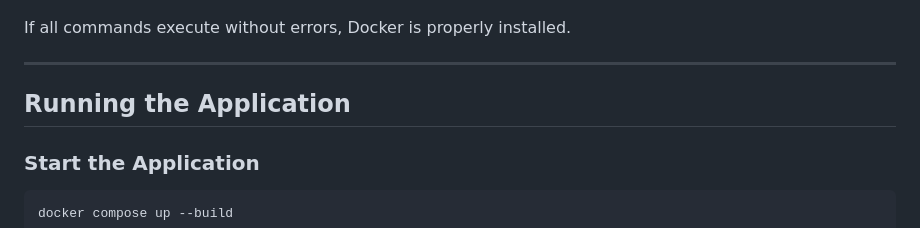
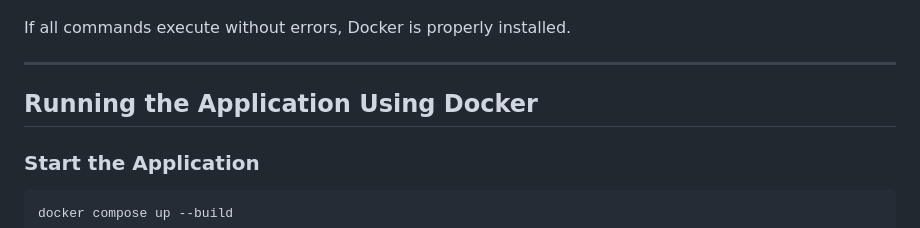
Before and after one commit to kunal9211pandey/SEO-Audit-Tool, a Markdown page: README.md, the part around the change. Rendered like a GitHub page.

Commit message:
Update section title for running application with Docker

```diff
--- a/README.md
+++ b/README.md
@@ -97,7 +97,7 @@ If all commands execute without errors, Docker is properly installed.
 
 ---
 
-## Running the Application
+## Running the Application Using Docker
 
 ### Start the Application
 
```
